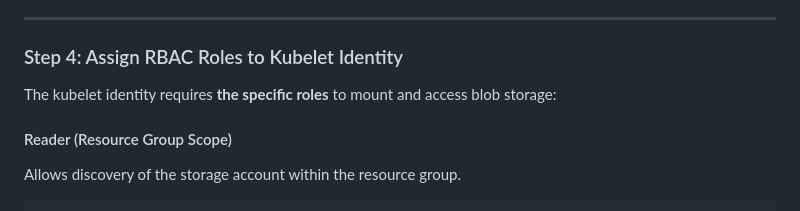
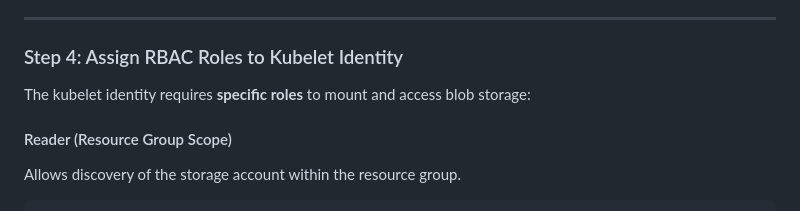
Before and after one commit to dominodatalab/domino-blueprints, a Markdown page: mountpoint-azure-gcp/azure/README.md, the part around one of its changes. Drawn GitHub-style.

Commit message:
Azure and GCP Mount in Domino

```diff
--- a/mountpoint-azure-gcp/azure/README.md
+++ b/mountpoint-azure-gcp/azure/README.md
@@ -149,7 +149,7 @@ az storage container show \
 
 ### Step 4: Assign RBAC Roles to Kubelet Identity
 
-The kubelet identity requires **the specific roles** to mount and access blob storage:
+The kubelet identity requires **specific roles** to mount and access blob storage:
 
 #### Reader (Resource Group Scope)
 
```
Also changed, not shown: other parts of mountpoint-azure-gcp/azure/README.md (+1 -1 lines), mountpoint-azure-gcp/gcp/README.md (+1 -1 lines).
